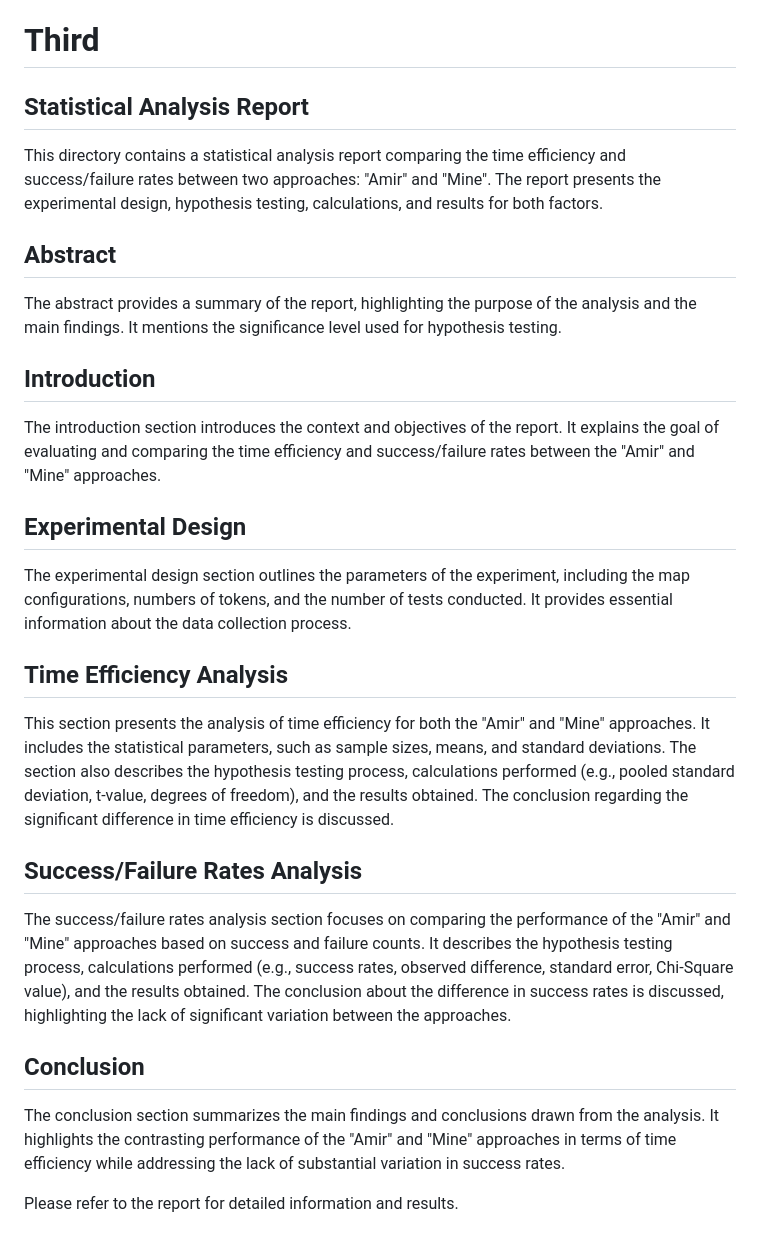
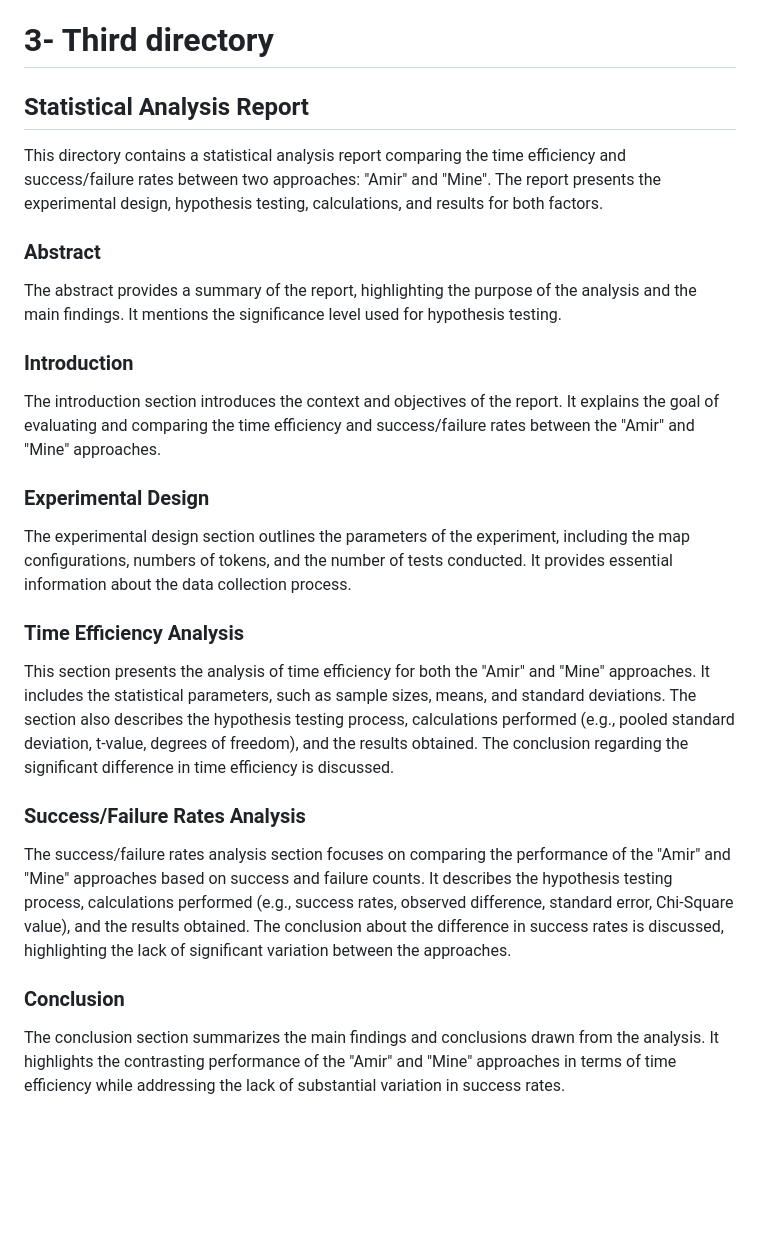
Before and after one commit to ehsan51/RT2_assignment, a Markdown page: README.md, the part around one of its changes. GitHub-like rendering; blank space fills up the shorter version.

```diff
--- a/README.md
+++ b/README.md
@@ -40,33 +91,31 @@ The system allows users Jupyter Notebook to input goal positions, send goals to
 
 
 
-# Third
+# 3- Third directory
 ## Statistical Analysis Report
 
 This directory contains a statistical analysis report comparing the time efficiency and success/failure rates between two approaches: "Amir" and "Mine". The report presents the experimental design, hypothesis testing, calculations, and results for both factors.
 
-## Abstract
+### Abstract
 
 The abstract provides a summary of the report, highlighting the purpose of the analysis and the main findings. It mentions the significance level used for hypothesis testing.
 
-## Introduction
+### Introduction
 
 The introduction section introduces the context and objectives of the report. It explains the goal of evaluating and comparing the time efficiency and success/failure rates between the "Amir" and "Mine" approaches.
 
-## Experimental Design
+### Experimental Design
 
 The experimental design section outlines the parameters of the experiment, including the map configurations, numbers of tokens, and the number of tests conducted. It provides essential information about the data collection process.
 
-## Time Efficiency Analysis
+### Time Efficiency Analysis
 
 This section presents the analysis of time efficiency for both the "Amir" and "Mine" approaches. It includes the statistical parameters, such as sample sizes, means, and standard deviations. The section also describes the hypothesis testing process, calculations performed (e.g., pooled standard deviation, t-value, degrees of freedom), and the results obtained. The conclusion regarding the significant difference in time efficiency is discussed.
 
-## Success/Failure Rates Analysis
+### Success/Failure Rates Analysis
 
 The success/failure rates analysis section focuses on comparing the performance of the "Amir" and "Mine" approaches based on success and failure counts. It describes the hypothesis testing process, calculations performed (e.g., success rates, observed difference, standard error, Chi-Square value), and the results obtained. The conclusion about the difference in success rates is discussed, highlighting the lack of significant variation between the approaches.
 
-## Conclusion
+### Conclusion
 
 The conclusion section summarizes the main findings and conclusions drawn from the analysis. It highlights the contrasting performance of the "Amir" and "Mine" approaches in terms of time efficiency while addressing the lack of substantial variation in success rates.
-
-Please refer to the report for detailed information and results.
```
Also changed, not shown: other parts of README.md (+56 -5 lines).
